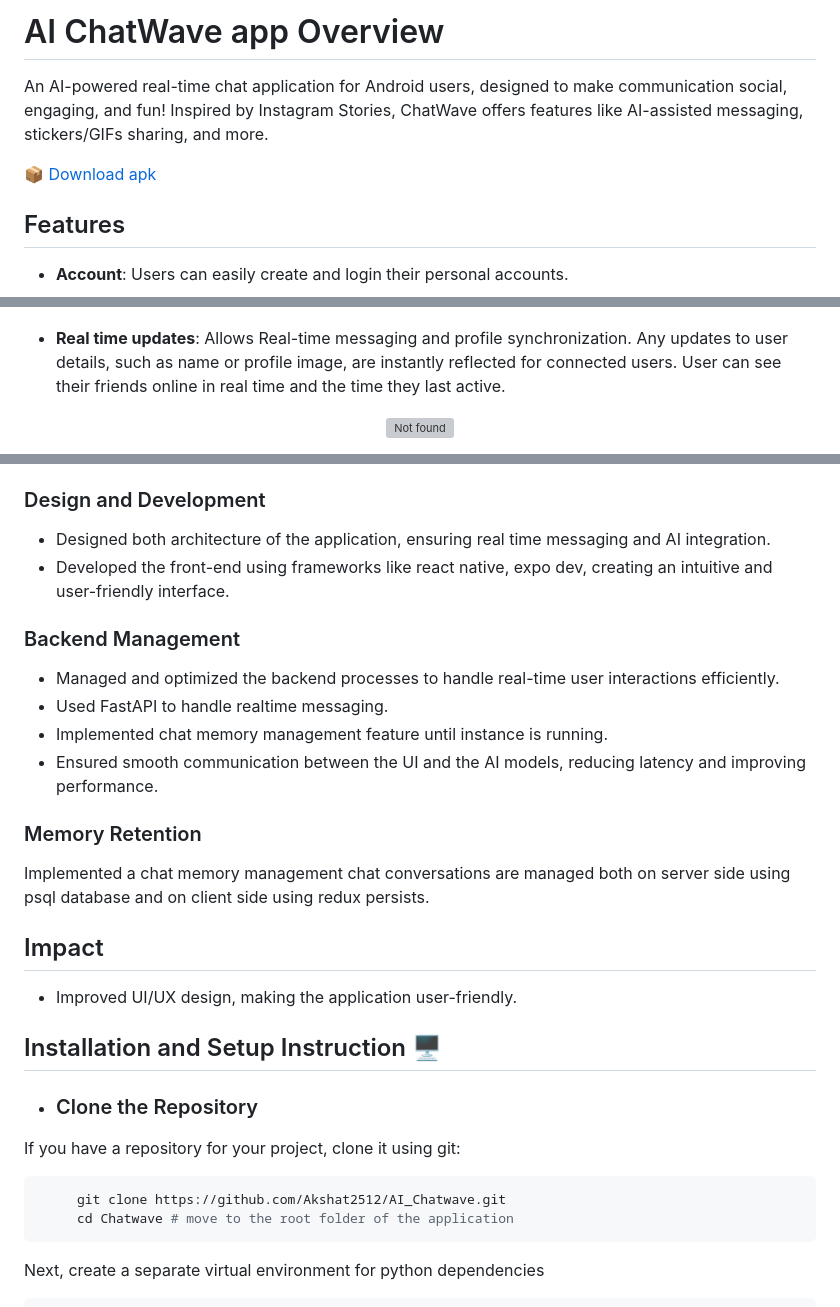
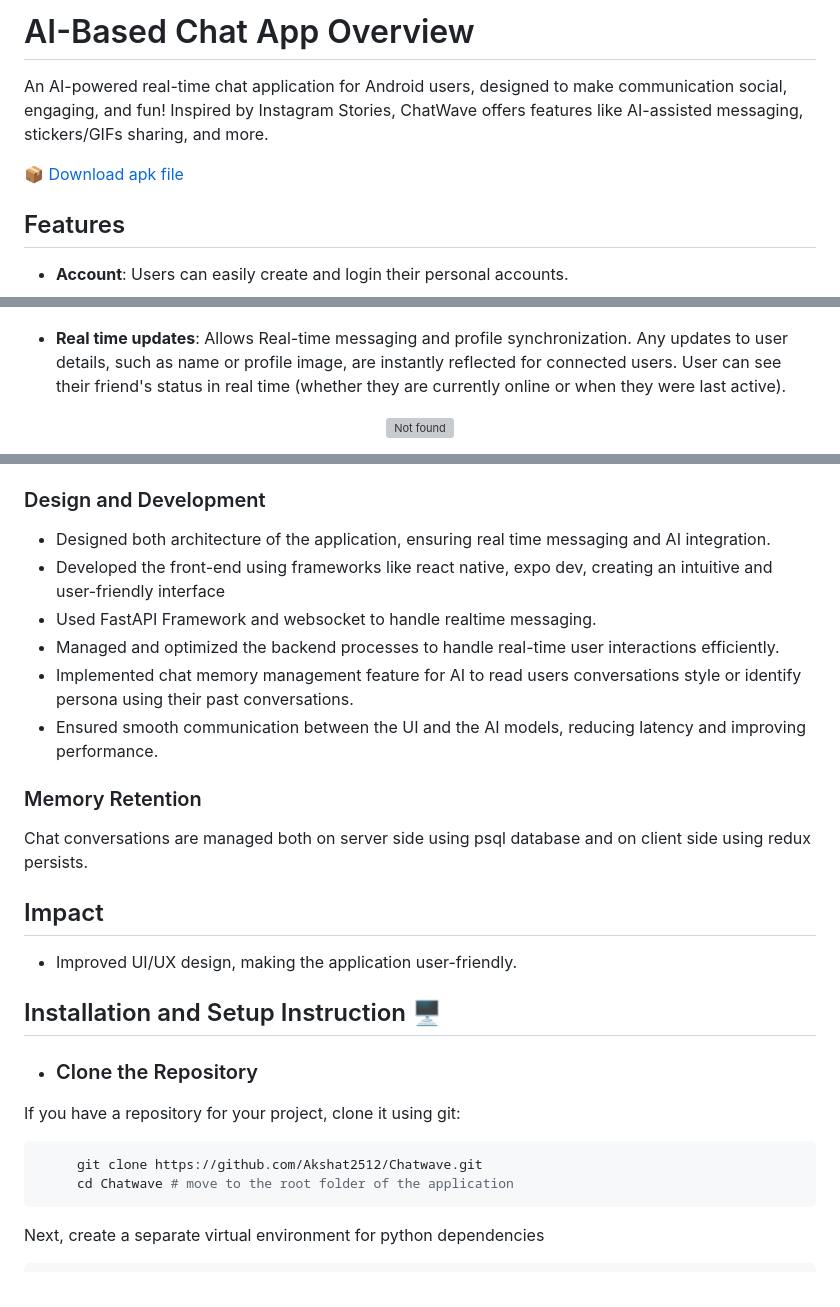
Before and after one commit to Akshat2512/ChatWave, a Markdown page: README.md, 3 parts joined by grey strips. Drawn GitHub-style; grey boxes are pictures that could not be loaded.

````diff
--- a/README.md
+++ b/README.md
@@ -1,8 +1,8 @@
 
-# AI ChatWave app Overview
+# AI-Based Chat App Overview
 An AI-powered real-time chat application for Android users, designed to make communication social, engaging, and fun! Inspired by Instagram Stories, ChatWave offers features like AI-assisted messaging, stickers/GIFs sharing, and more.
 
-📦 [Download apk](https://github.com/Akshat2512/ChatWave/releases/download/v1.0-preview/AI-Chatwave-preview-version.apk)
+📦 [Download apk file](https://github.com/Akshat2512/ChatWave/releases/download/v1.0-preview/AI-Chatwave-preview-version.apk)
 
 ## Features
 - **Account**: Users can easily create and login their personal accounts.
@@ -12,7 +12,7 @@ An AI-powered real-time chat application for Android users, designed to make com
 <br>
 </p>
 
-- **Real time updates**: Allows Real-time messaging and profile synchronization. Any updates to user details, such as name or profile image, are instantly reflected for connected users. User can see their friends online in real time and the time they last active.
+- **Real time updates**: Allows Real-time messaging and profile synchronization. Any updates to user details, such as name or profile image, are instantly reflected for connected users. User can see their friend's status in real time (whether they are currently online or when they were last active).
 
 <p align="center">
 <img src="Extras/Realtimemessage.gif" alt="Not found" style="height: 400px; width: 400px" >
@@ -74,25 +74,25 @@ The image below demonstrates the database structure
 
 ### Design and Development
 - Designed both architecture of the application, ensuring real time messaging and AI integration.
-- Developed the front-end using frameworks like react native, expo dev, creating an intuitive and user-friendly interface.
-
-### Backend Management
+- Developed the front-end using frameworks like react native, expo dev, creating an intuitive and user-friendly interface
+- Used FastAPI Framework and websocket to handle realtime messaging.
 - Managed and optimized the backend processes to handle real-time user interactions efficiently.
-- Used FastAPI to handle realtime messaging.
-- Implemented chat memory management feature until instance is running.
+- Implemented chat memory management feature for AI to read users conversations style or identify persona using their past conversations.
 - Ensured smooth communication between the UI and the AI models, reducing latency and improving performance.
 
 ### Memory Retention
- Implemented a chat memory management chat conversations are managed both on server side using psql database and on client side using redux persists.
+ Chat conversations are managed both on server side using psql database and on client side using redux persists.
 
 ## Impact
 - Improved UI/UX design, making the application user-friendly.
+
+
 
 ## Installation and Setup Instruction 🖥️
 - ### Clone the Repository
 If you have a repository for your project, clone it using git:
 ```bash
-     git clone https://github.com/Akshat2512/AI_Chatwave.git
+     git clone https://github.com/Akshat2512/Chatwave.git
      cd Chatwave # move to the root folder of the application
 ```
 Next, create a separate virtual environment for python dependencies
````
Also changed, not shown: other parts of README.md (+1 -1 lines).
